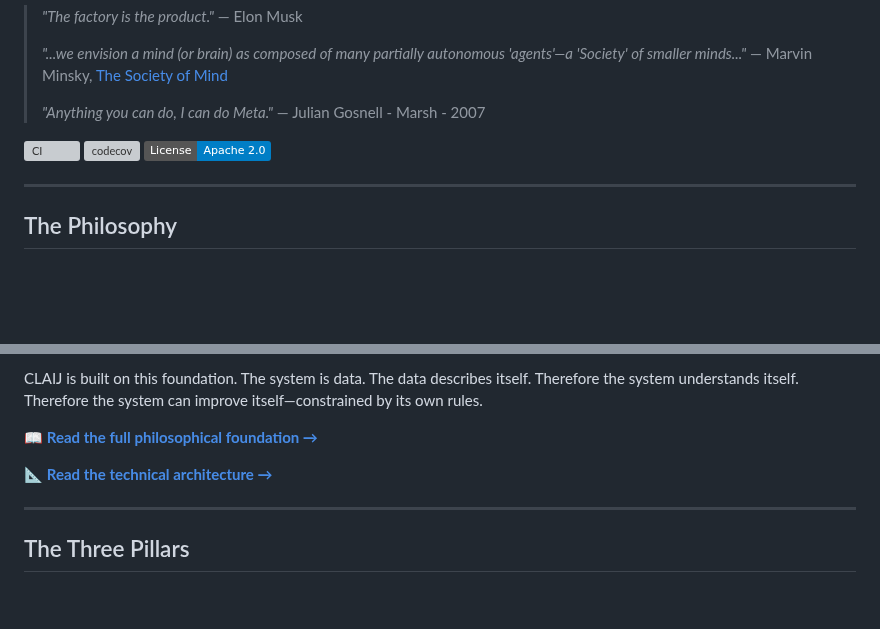
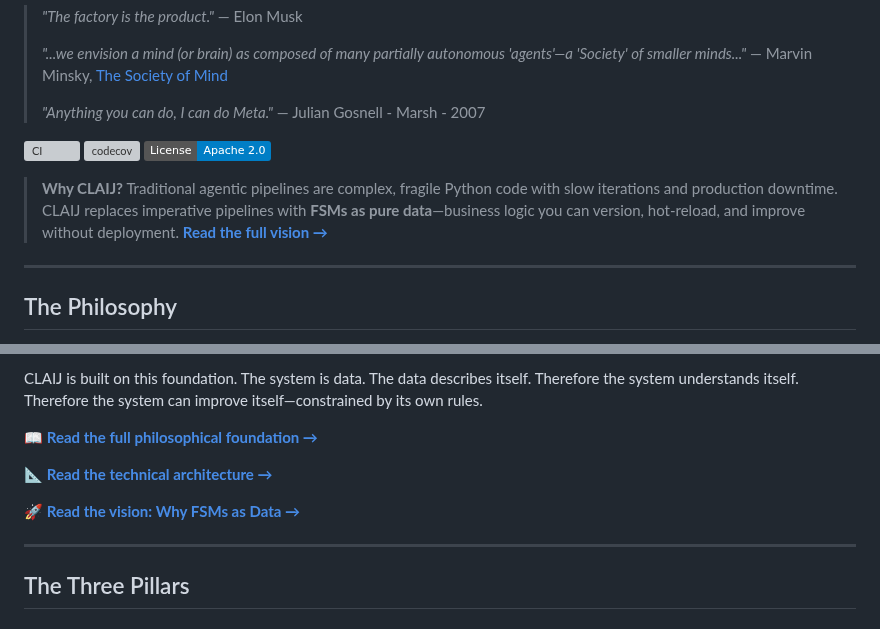
Before and after one commit to JulesGosnell/claij, a Markdown page: README.md, 2 parts joined by grey strips. Drawn GitHub-style; badges without logos; blank space fills up the shorter version; grey boxes are pictures that could not be loaded.

```diff
--- a/README.md
+++ b/README.md
@@ -32,6 +32,8 @@
 [![codecov](https://codecov.io/gh/JulesGosnell/claij/branch/main/graph/badge.svg)](https://codecov.io/gh/JulesGosnell/claij)
 [![License](https://img.shields.io/badge/License-Apache_2.0-blue.svg)](https://opensource.org/licenses/Apache-2.0)
 
+> **Why CLAIJ?** Traditional agentic pipelines are complex, fragile Python code with slow iterations and production downtime. CLAIJ replaces imperative pipelines with **FSMs as pure data**—business logic you can version, hot-reload, and improve without deployment. **[Read the full vision →](doc/VISION.md)**
+
 ---
 
 ## The Philosophy
@@ -47,6 +49,8 @@ CLAIJ is built on this foundation. The system is data. The data describes itself
 📖 **[Read the full philosophical foundation →](doc/SELF-DESCRIPTIVE-SYSTEMS.md)**
 
 📐 **[Read the technical architecture →](doc/ARCHITECTURE.md)**
+
+🚀 **[Read the vision: Why FSMs as Data →](doc/VISION.md)**
 
 ---
 
```
Also changed, not shown: doc/VISION.md (added, +202 -0 lines).
